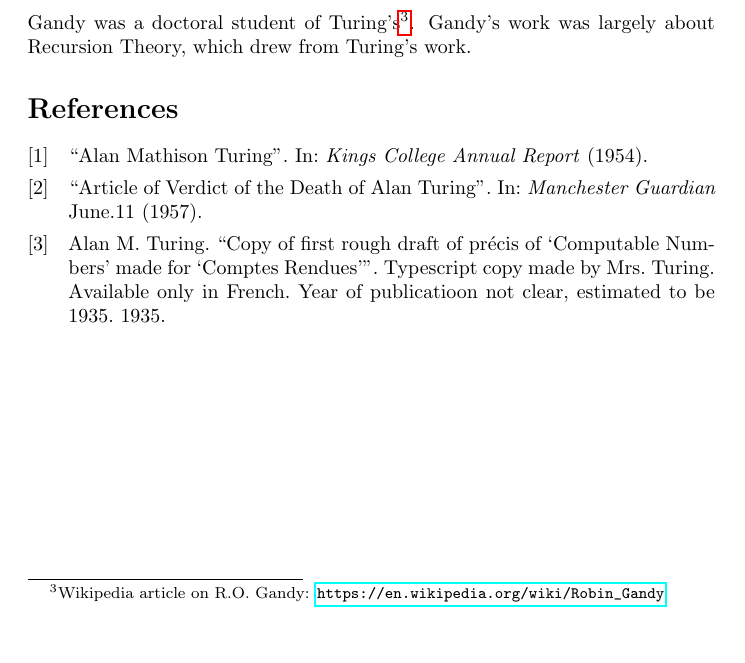
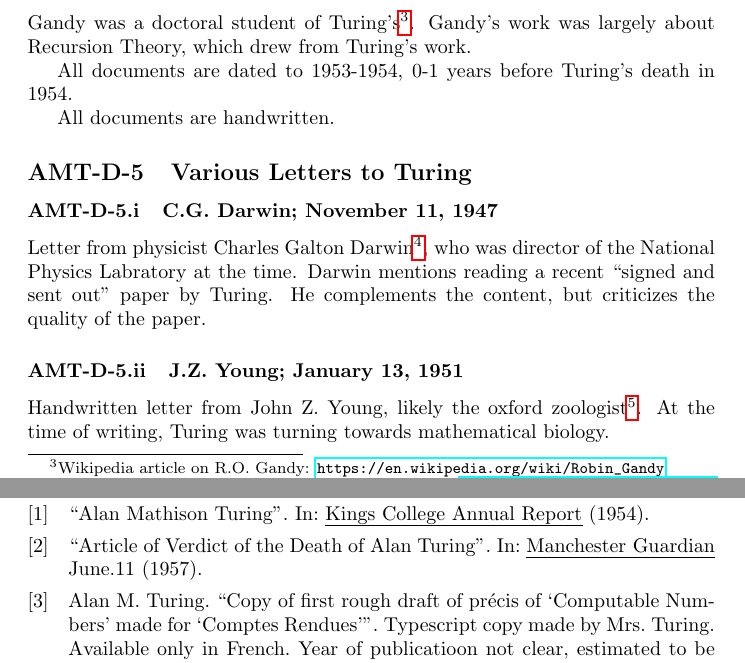
Before and after one commit to ddentona/POLI-1, a LaTeX document (Sources/Turing Sources Notes.tex): part of page 4 of 4 before the commit and two parts of pages 4 and 5 of 5 after it, the two joined at a grey line, cut so that both start at the same text. Compiled offline with pdfLaTeX.

Commit message:
2025-11-23

```diff
--- a/Sources/Turing Sources Notes.tex
+++ b/Sources/Turing Sources Notes.tex
@@ -2,6 +2,7 @@
 \usepackage{biblatex}
 \addbibresource{../refs.bib}
 \usepackage{hyperref}
+\usepackage{ulem}
 
 \DeclareLabelname[movie]{
     \field{director}
@@ -156,5 +160,19 @@
 			Gandy was a doctoral student of Turing's\footnote{Wikipedia article on R.O. Gandy: \url{https://en.wikipedia.org/wiki/Robin_Gandy}}.
 			Gandy's work was largely about Recursion Theory, which drew from Turing's work.
 
+			All documents are dated to 1953-1954, 0-1 years before Turing's death in 1954.
+
+			All documents are handwritten.
+
+		\subsection{Various Letters to Turing}
+			\subsubsection{C.G. Darwin; November 11, 1947}
+				Letter from physicist Charles Galton Darwin\footnote{Grandson of Charles Darwin. Wikipedia article: \url{https://en.wikipedia.org/wiki/Charles_Galton_Darwin}}, who was director of the National Physics Labratory at the time.
+				Darwin mentions reading a recent ``signed and sent out'' paper by Turing.
+				He complements the content, but criticizes the quality of the paper.
+
+			\subsubsection{J.Z. Young; January 13, 1951}
+				Handwritten letter from John Z. Young, likely the oxford zoologist\footnote{If so, his Wikipedia article: \url{https://en.wikipedia.org/wiki/John_Zachary_Young}}.
+				At the time of writing, Turing was turning towards mathematical biology.
+
 	\printbibliography
 \end{document}
```
Also changed, not shown: Sources/Turing Sources Notes.pdf, Sources/Turing Sources Notes.tex (5 more changed lines), 7 other files.
